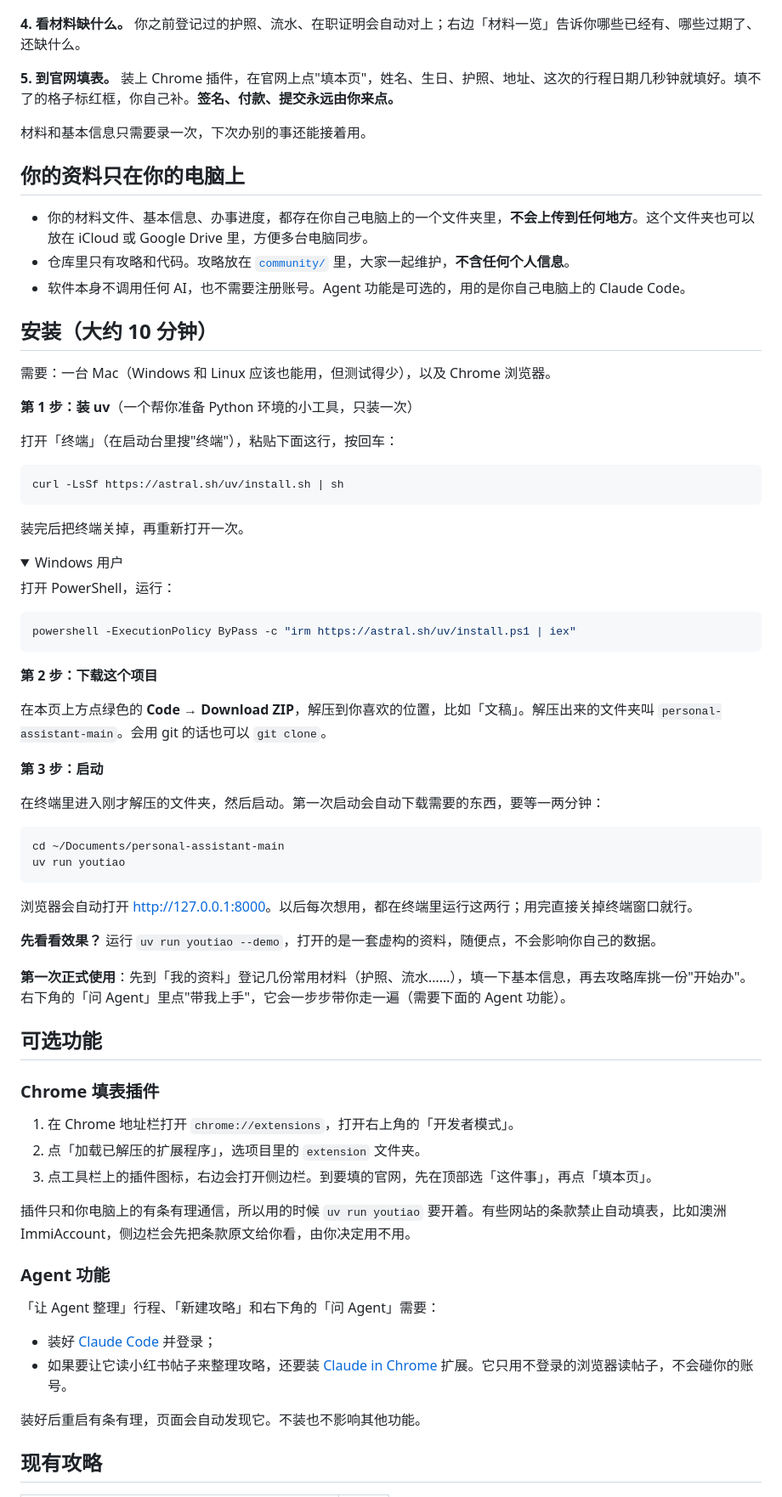
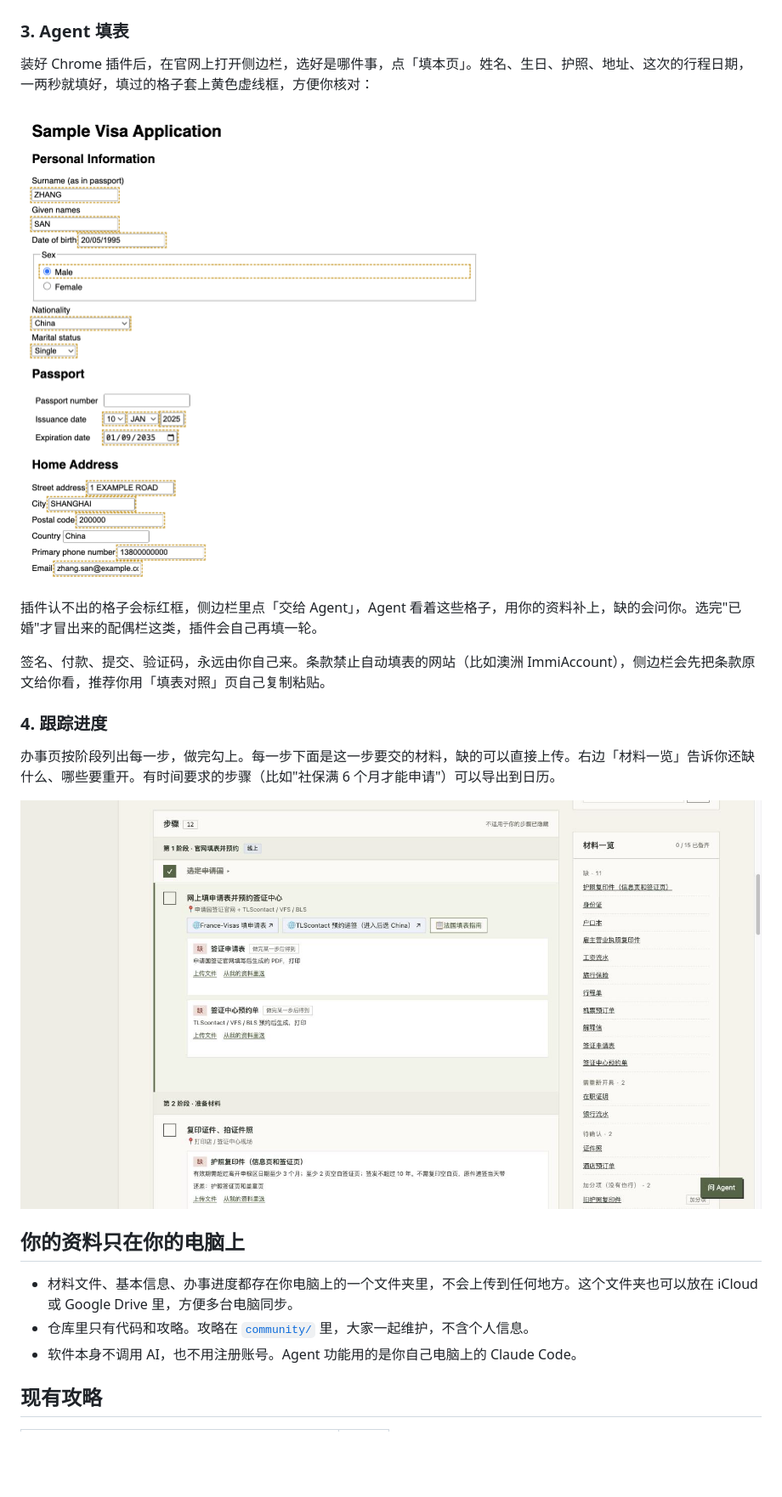
Before and after one commit to NowhereMan-in-Galaxy/visa-application-helper, a Markdown page: README.md, the part around one of its changes. Shown at 85% size. GitHub-like rendering; pictures changed too: docs/screenshots/fill.png (added), docs/screenshots/progress.png (added); folded sections open; blank space fills up the shorter version.

````diff
--- a/README.md
+++ b/README.md
@@ -28,79 +91,27 @@
 
 ![这次行程](docs/screenshots/trip.png)
 
-**4. 看材料缺什么。** 你之前登记过的护照、流水、在职证明会自动对上；右边「材料一览」告诉你哪些已经有、哪些过期了、还缺什么。
+### 3. Agent 填表
 
-**5. 到官网填表。** 装上 Chrome 插件，在官网上点"填本页"，姓名、生日、护照、地址、这次的行程日期几秒钟就填好。填不了的格子标红框，你自己补。**签名、付款、提交永远由你来点。**
+装好 Chrome 插件后，在官网上打开侧边栏，选好是哪件事，点「填本页」。姓名、生日、护照、地址、这次的行程日期，一两秒就填好，填过的格子套上黄色虚线框，方便你核对：
 
-材料和基本信息只需要录一次，下次办别的事还能接着用。
+![填好的表格](docs/screenshots/fill.png)
+
+插件认不出的格子会标红框，侧边栏里点「交给 Agent」，Agent 看着这些格子，用你的资料补上，缺的会问你。选完"已婚"才冒出来的配偶栏这类，插件会自己再填一轮。
+
+签名、付款、提交、验证码，永远由你自己来。条款禁止自动填表的网站（比如澳洲 ImmiAccount），侧边栏会先把条款原文给你看，推荐你用「填表对照」页自己复制粘贴。
+
+### 4. 跟踪进度
+
+办事页按阶段列出每一步，做完勾上。每一步下面是这一步要交的材料，缺的可以直接上传。右边「材料一览」告诉你还缺什么、哪些要重开。有时间要求的步骤（比如"社保满 6 个月才能申请"）可以导出到日历。
+
+![跟踪进度](docs/screenshots/progress.png)
 
 ## 你的资料只在你的电脑上
 
-- 你的材料文件、基本信息、办事进度，都存在你自己电脑上的一个文件夹里，**不会上传到任何地方**。这个文件夹也可以放在 iCloud 或 Google Drive 里，方便多台电脑同步。
-- 仓库里只有攻略和代码。攻略放在 [`community/`](./community/) 里，大家一起维护，**不含任何个人信息**。
-- 软件本身不调用任何 AI，也不需要注册账号。Agent 功能是可选的，用的是你自己电脑上的 Claude Code。
-
-## 安装（大约 10 分钟）
-
-需要：一台 Mac（Windows 和 Linux 应该也能用，但测试得少），以及 Chrome 浏览器。
-
-**第 1 步：装 uv**（一个帮你准备 Python 环境的小工具，只装一次）
-
-打开「终端」（在启动台里搜"终端"），粘贴下面这行，按回车：
-
-```bash
-curl -LsSf https://astral.sh/uv/install.sh | sh
-```
-
-装完后把终端关掉，再重新打开一次。
-
-<details><summary>Windows 用户</summary>
-
-打开 PowerShell，运行：
-
-```powershell
-powershell -ExecutionPolicy ByPass -c "irm https://astral.sh/uv/install.ps1 | iex"
-```
-
-</details>
-
-**第 2 步：下载这个项目**
-
-在本页上方点绿色的 **Code → Download ZIP**，解压到你喜欢的位置，比如「文稿」。解压出来的文件夹叫 `personal-assistant-main`。会用 git 的话也可以 `git clone`。
-
-**第 3 步：启动**
-
-在终端里进入刚才解压的文件夹，然后启动。第一次启动会自动下载需要的东西，要等一两分钟：
-
-```bash
-cd ~/Documents/personal-assistant-main
-uv run youtiao
-```
-
-浏览器会自动打开 <http://127.0.0.1:8000>。以后每次想用，都在终端里运行这两行；用完直接关掉终端窗口就行。
-
-**先看看效果？** 运行 `uv run youtiao --demo`，打开的是一套虚构的资料，随便点，不会影响你自己的数据。
-
-**第一次正式使用**：先到「我的资料」登记几份常用材料（护照、流水……），填一下基本信息，再去攻略库挑一份"开始办"。右下角的「问 Agent」里点"带我上手"，它会一步步带你走一遍（需要下面的 Agent 功能）。
-
-## 可选功能
-
-### Chrome 填表插件
-
-1. 在 Chrome 地址栏打开 `chrome://extensions`，打开右上角的「开发者模式」。
-2. 点「加载已解压的扩展程序」，选项目里的 `extension` 文件夹。
-3. 点工具栏上的插件图标，右边会打开侧边栏。到要填的官网，先在顶部选「这件事」，再点「填本页」。
-
-插件只和你电脑上的有条有理通信，所以用的时候 `uv run youtiao` 要开着。有些网站的条款禁止自动填表，比如澳洲 ImmiAccount，侧边栏会先把条款原文给你看，由你决定用不用。
-
-### Agent 功能
-
-「让 Agent 整理」行程、「新建攻略」和右下角的「问 Agent」需要：
-
-- 装好 [Claude Code](https://claude.com/claude-code) 并登录；
-- 如果要让它读小红书帖子来整理攻略，还要装 [Claude in Chrome](https://claude.ai/chrome) 扩展。它只用不登录的浏览器读帖子，不会碰你的账号。
-
-装好后重启有条有理，页面会自动发现它。不装也不影响其他功能。
+- 材料文件、基本信息、办事进度都存在你电脑上的一个文件夹里，不会上传到任何地方。这个文件夹也可以放在 iCloud 或 Google Drive 里，方便多台电脑同步。
+- 仓库里只有代码和攻略。攻略在 [`community/`](./community/) 里，大家一起维护，不含个人信息。
+- 软件本身不调用 AI，也不用注册账号。Agent 功能用的是你自己电脑上的 Claude Code。
 
 ## 现有攻略
 
````
Also changed, not shown: other parts of README.md (+87 -36 lines), INSTALL.md (added, +101 -0 lines), docs/screenshots/guide.png (added), docs/screenshots/materials.png, docs/screenshots/new-guide.png (deleted), 1 other file.
